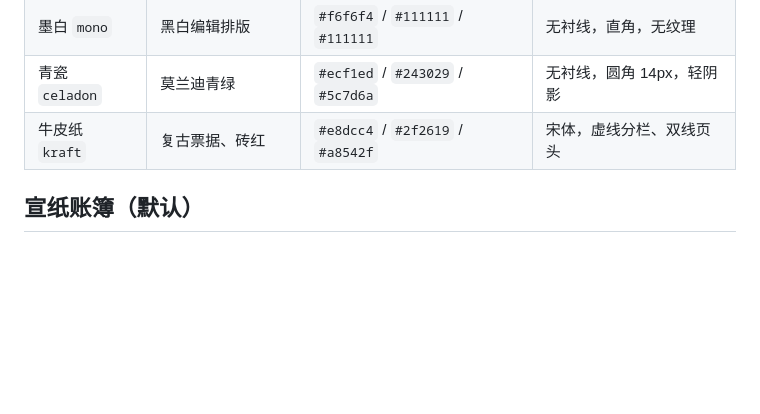
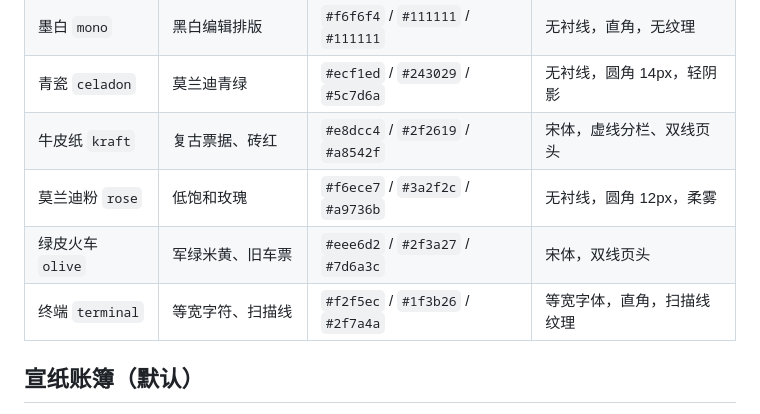
Before and after one commit to Mowendao/free-ledger, a Markdown page: docs/design.md, the part around the change. GitHub-like rendering; blank space fills up the shorter version.

```diff
--- a/docs/design.md
+++ b/docs/design.md
@@ -14,6 +14,9 @@
 | 墨白 `mono` | 黑白编辑排版 | `#f6f6f4` / `#111111` / `#111111` | 无衬线，直角，无纹理 |
 | 青瓷 `celadon` | 莫兰迪青绿 | `#ecf1ed` / `#243029` / `#5c7d6a` | 无衬线，圆角 14px，轻阴影 |
 | 牛皮纸 `kraft` | 复古票据、砖红 | `#e8dcc4` / `#2f2619` / `#a8542f` | 宋体，虚线分栏、双线页头 |
+| 莫兰迪粉 `rose` | 低饱和玫瑰 | `#f6ece7` / `#3a2f2c` / `#a9736b` | 无衬线，圆角 12px，柔雾 |
+| 绿皮火车 `olive` | 军绿米黄、旧车票 | `#eee6d2` / `#2f3a27` / `#7d6a3c` | 宋体，双线页头 |
+| 终端 `terminal` | 等宽字符、扫描线 | `#f2f5ec` / `#1f3b26` / `#2f7a4a` | 等宽字体，直角，扫描线纹理 |
 
 ## 宣纸账簿（默认）
 
```
Also changed, not shown: CHANGELOG.md (+7 -0 lines), README.md (+12 -6 lines), docs/screenshots/skin-olive.png (added), docs/screenshots/skin-rose.png (added), docs/screenshots/skin-terminal.png (added), docs/screenshots/skins.png, 7 other files.
